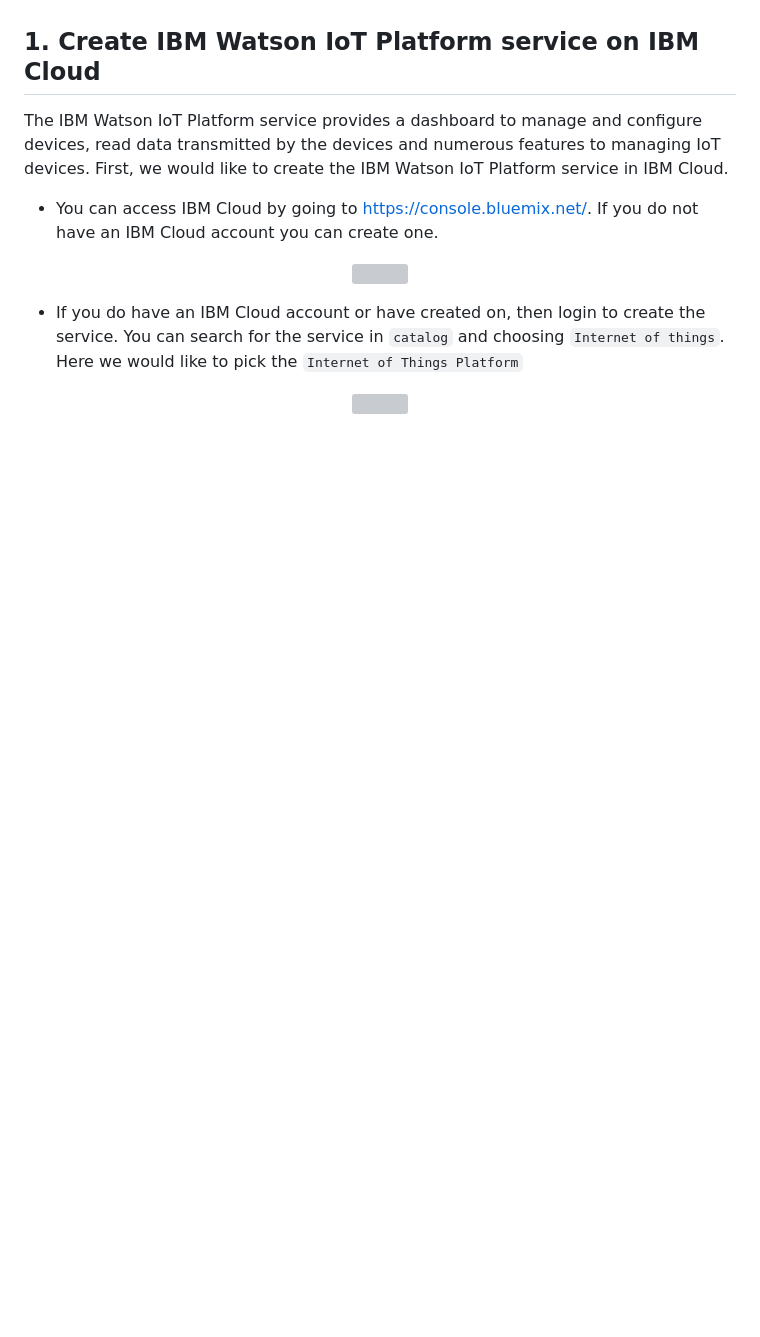
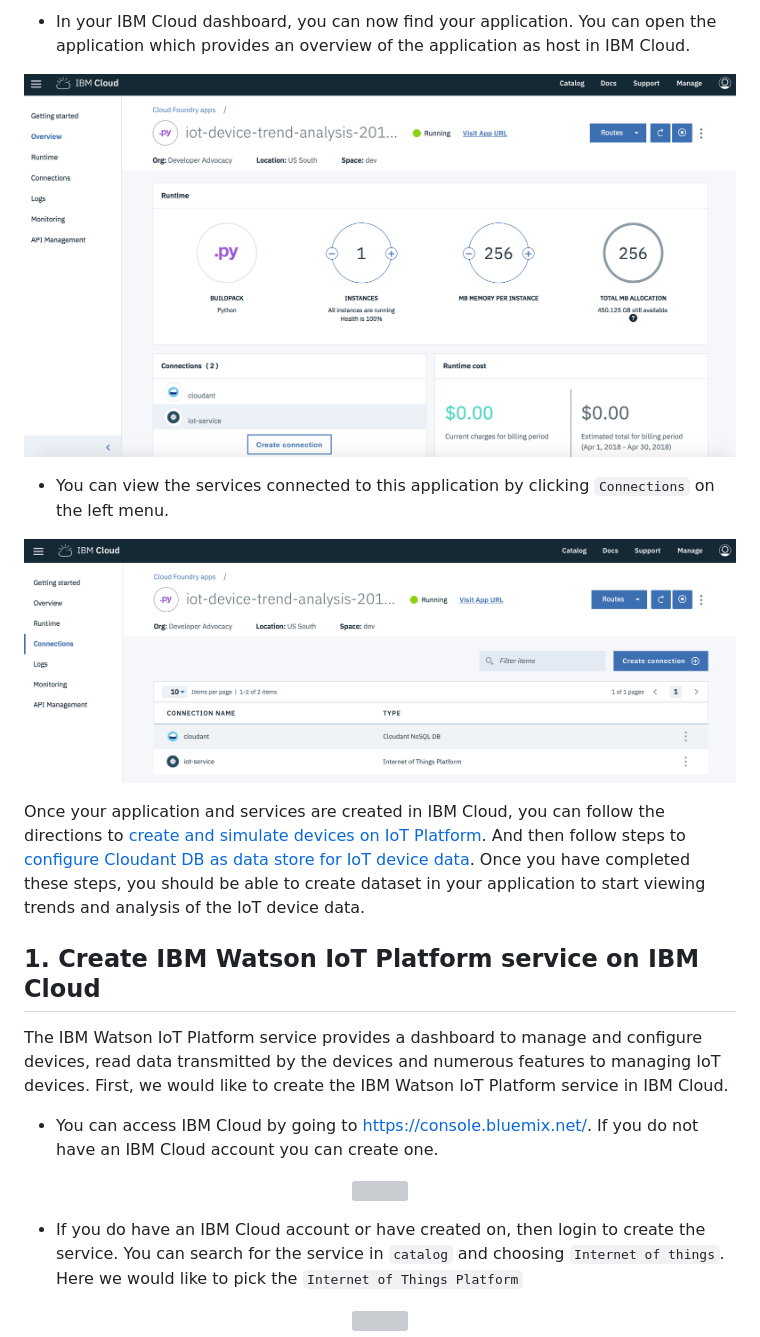
Before and after one commit to IBM/iot-device-trend-analysis, a Markdown page: README.md, the part around the change printed below. Rendered like a GitHub page; pictures changed too: readme_images/application-connections.png (added), readme_images/application-view.png (added); blank space fills up the shorter version; grey boxes are pictures that could not be loaded.

Commit message:
Updated Deploy to IBM Cloud section

```diff
--- a/README.md
+++ b/README.md
@@ -81,3 +100,17 @@ You can follow the direction to [create and simulate devices on IoT Platform](#2
+* In your IBM Cloud dashboard, you can now find your application.  You can open the application which provides an overview of the application as host in IBM Cloud.
+
+<p align="center">
+  <img width="800"  src="readme_images/application-view.png">
+</p>
+
+* You can view the services connected to this application by clicking `Connections` on the left menu.
+
+<p align="center">
+  <img width="800"  src="readme_images/application-connections.png">
+</p>
+
+Once your application and services are created in IBM Cloud,  you can follow the directions to [create and simulate devices on IoT Platform](#2-create-and-simulate-devices-on-iot-platform).  And then follow steps to
+[configure Cloudant DB as data store for IoT device data](#4-configure-cloudant-db-as-data-store-for-iot-device-data).  Once you have completed these steps, you should be able to create dataset in your application to start viewing trends and analysis of the IoT device data.
 
 
 ## 1. Create IBM Watson IoT Platform service on IBM Cloud
```
Also changed, not shown: other parts of README.md (+28 -9 lines), readme_images/deploy-to-ibm-cloud.png (added), readme_images/view-delivery-pipeline.png (added), readme_images/view-toolchain.png (added), 1 other file.
